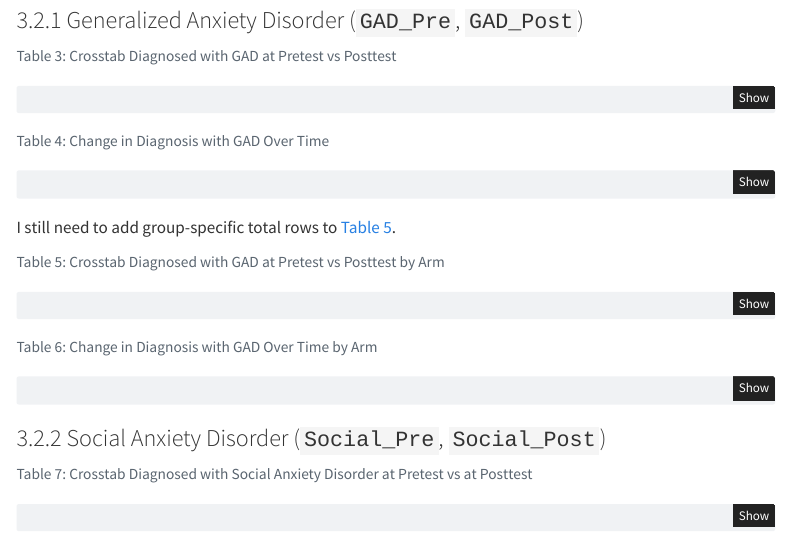
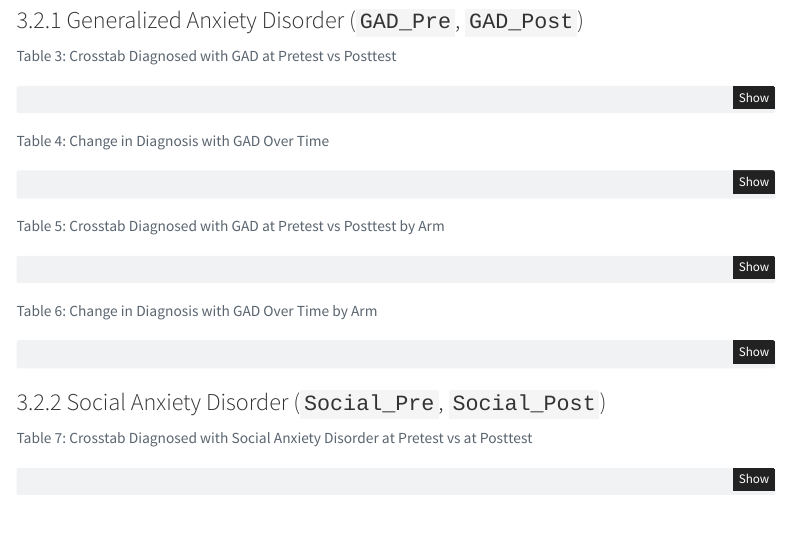
Before and after one commit to sjpierce/ADAPT_Anxiety, a Quarto document (scripts/Anxiety_Dx_Analysis.qmd): the page in a window 1100 px wide, from 1710 px down. Rendered offline with R 4.5, knitr and Pandoc in place of Quarto, with nearby package versions; the code chunks are not run, so their results and figures are left out; menus at the side of the page are left out.

Commit message:
Remove obsolete text.

````diff
--- a/scripts/Anxiety_Dx_Analysis.qmd
+++ b/scripts/Anxiety_Dx_Analysis.qmd
@@ -192,8 +192,6 @@ ADAPT_Clean_Data %>%
   kable_styling() %>%
   row_spec(row = 5, bold = TRUE)
 ```
-
-I still need to add group-specific total rows to @tbl-xtabs-GAD-Arm.
 
 ```{r}
 #| label: tbl-xtabs-GAD-Arm
````
